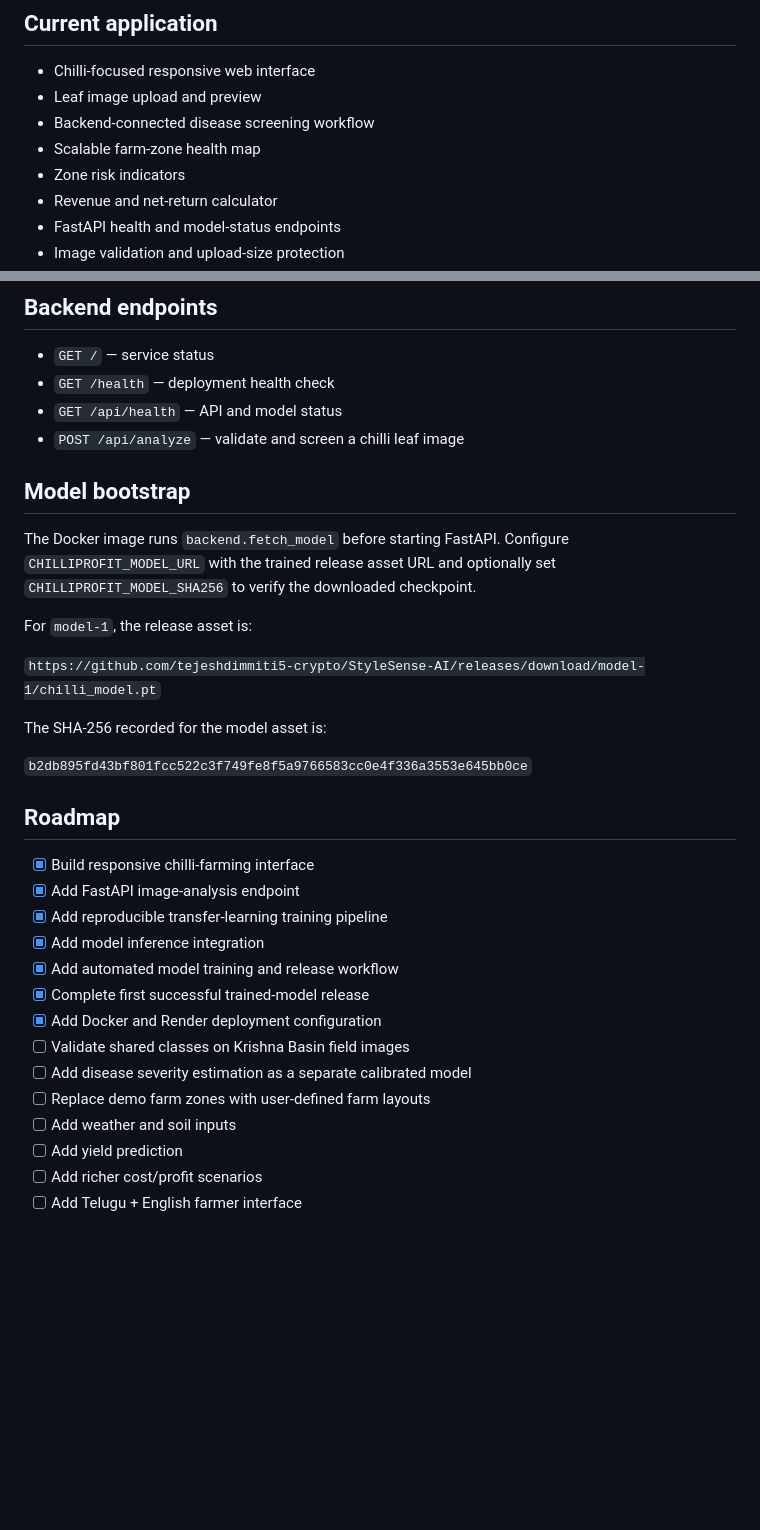
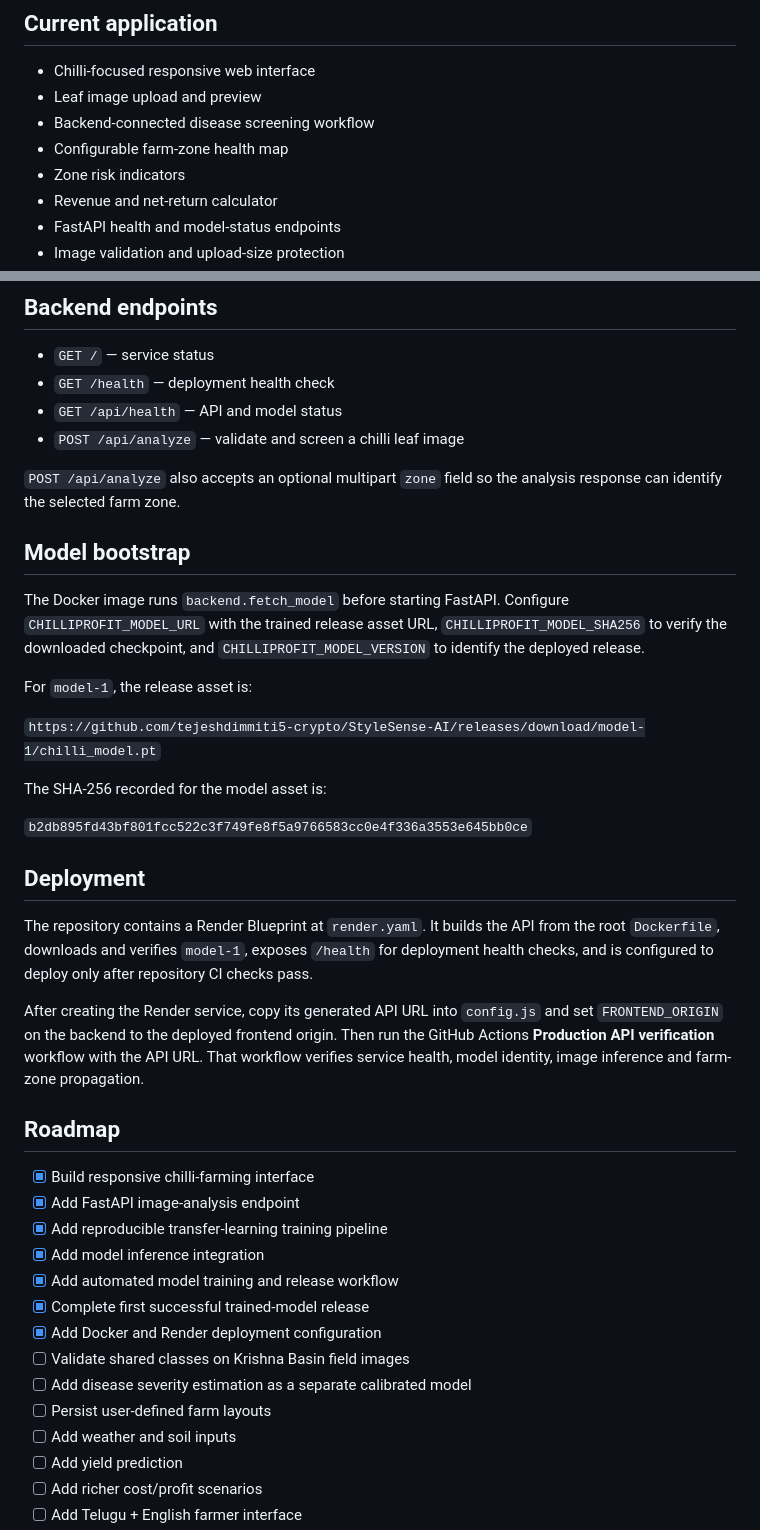
Before and after one commit to tejeshdimmiti5-crypto/StyleSense-AI, a Markdown page: README.md, 2 parts joined by grey strips. Drawn GitHub-style; blank space fills up the shorter version.

Commit message:
Polish deployment and farm-zone documentation

```diff
--- a/README.md
+++ b/README.md
@@ -29,7 +29,7 @@ The repository includes the FastAPI inference API, reproducible PyTorch training
 - Chilli-focused responsive web interface
 - Leaf image upload and preview
 - Backend-connected disease screening workflow
-- Scalable farm-zone health map
+- Configurable farm-zone health map
 - Zone risk indicators
 - Revenue and net-return calculator
 - FastAPI health and model-status endpoints
@@ -89,9 +89,11 @@ API keys and secrets should **never** be committed to this repository. Use envir
 - `GET /api/health` — API and model status
 - `POST /api/analyze` — validate and screen a chilli leaf image
 
+`POST /api/analyze` also accepts an optional multipart `zone` field so the analysis response can identify the selected farm zone.
+
 ## Model bootstrap
 
-The Docker image runs `backend.fetch_model` before starting FastAPI. Configure `CHILLIPROFIT_MODEL_URL` with the trained release asset URL and optionally set `CHILLIPROFIT_MODEL_SHA256` to verify the downloaded checkpoint.
+The Docker image runs `backend.fetch_model` before starting FastAPI. Configure `CHILLIPROFIT_MODEL_URL` with the trained release asset URL, `CHILLIPROFIT_MODEL_SHA256` to verify the downloaded checkpoint, and `CHILLIPROFIT_MODEL_VERSION` to identify the deployed release.
 
 For `model-1`, the release asset is:
 
@@ -100,6 +102,12 @@ For `model-1`, the release asset is:
 The SHA-256 recorded for the model asset is:
 
 `b2db895fd43bf801fcc522c3f749fe8f5a9766583cc0e4f336a3553e645bb0ce`
+
+## Deployment
+
+The repository contains a Render Blueprint at `render.yaml`. It builds the API from the root `Dockerfile`, downloads and verifies `model-1`, exposes `/health` for deployment health checks, and is configured to deploy only after repository CI checks pass.
+
+After creating the Render service, copy its generated API URL into `config.js` and set `FRONTEND_ORIGIN` on the backend to the deployed frontend origin. Then run the GitHub Actions **Production API verification** workflow with the API URL. That workflow verifies service health, model identity, image inference and farm-zone propagation.
 
 ## Roadmap
 
@@ -112,7 +120,7 @@ The SHA-256 recorded for the model asset is:
 - [x] Add Docker and Render deployment configuration
 - [ ] Validate shared classes on Krishna Basin field images
 - [ ] Add disease severity estimation as a separate calibrated model
-- [ ] Replace demo farm zones with user-defined farm layouts
+- [ ] Persist user-defined farm layouts
 - [ ] Add weather and soil inputs
 - [ ] Add yield prediction
 - [ ] Add richer cost/profit scenarios
```
Also changed, not shown: other parts of README.md (+1 -1 lines).
